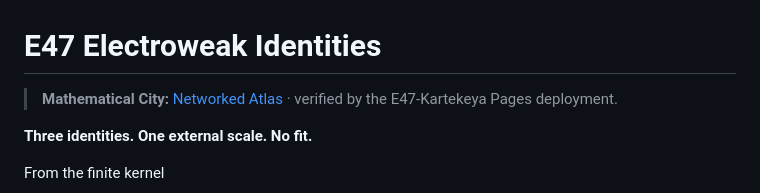
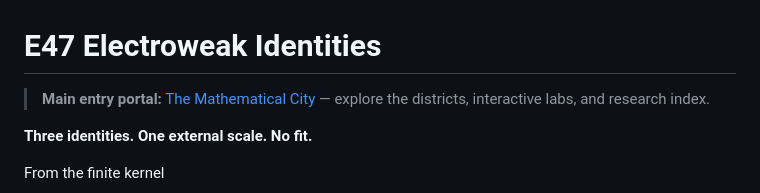
Before and after one commit to nicholaskouns-create/E47-Electroweak-Identities, a Markdown page: README.md, the part around the change. Rendered like a GitHub page.

Commit message:
docs: link README to Mathematical City main entry portal

```diff
--- a/README.md
+++ b/README.md
@@ -1,6 +1,6 @@
 # E47 Electroweak Identities
 
-> **Mathematical City:** [Networked Atlas](https://nicholaskouns-create.github.io/E47-Kartekeya/) · verified by the E47-Kartekeya Pages deployment.
+> **Main entry portal:** [The Mathematical City](https://nicholaskouns-create.github.io/website/) — explore the districts, interactive labs, and research index.
 
 
 **Three identities. One external scale. No fit.**
```
